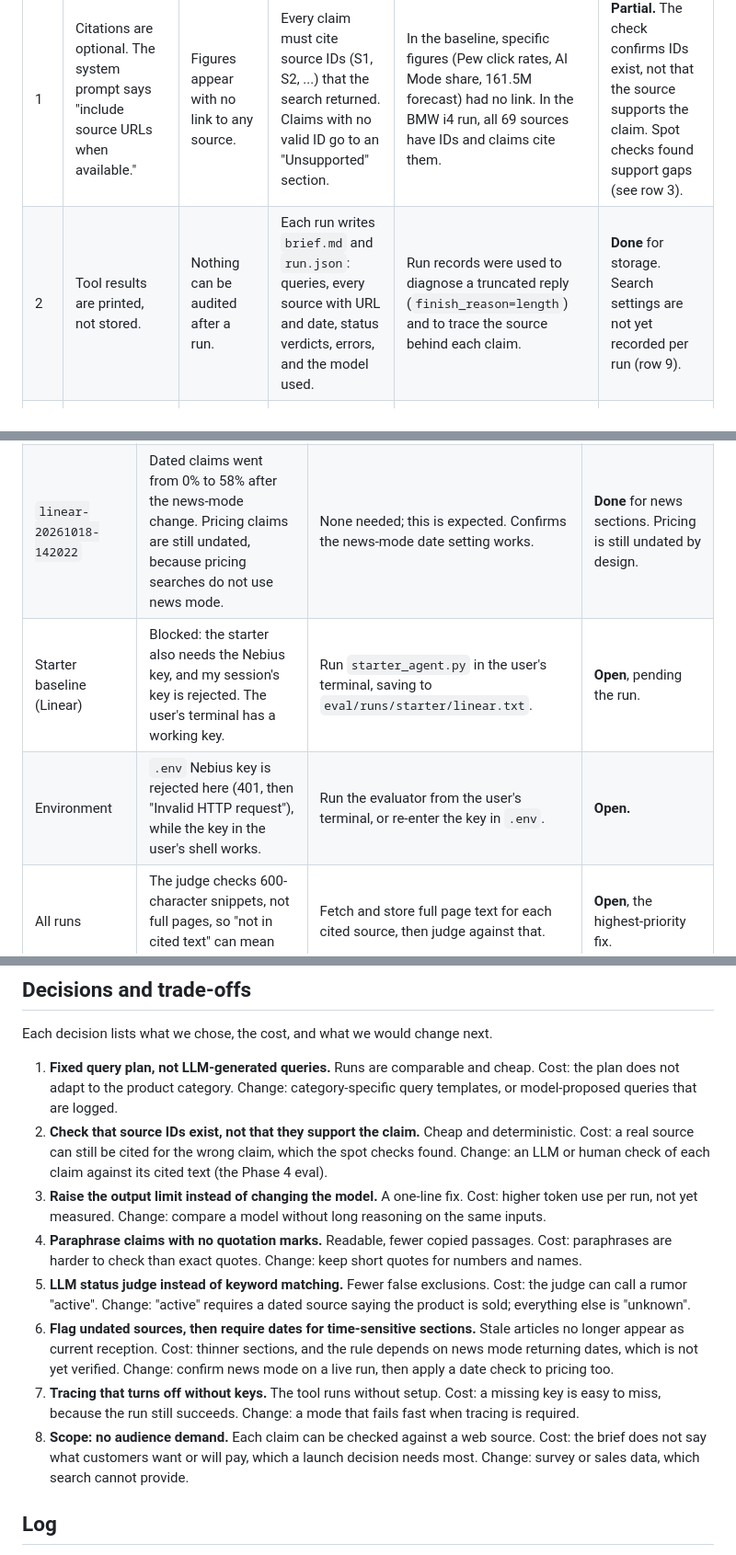
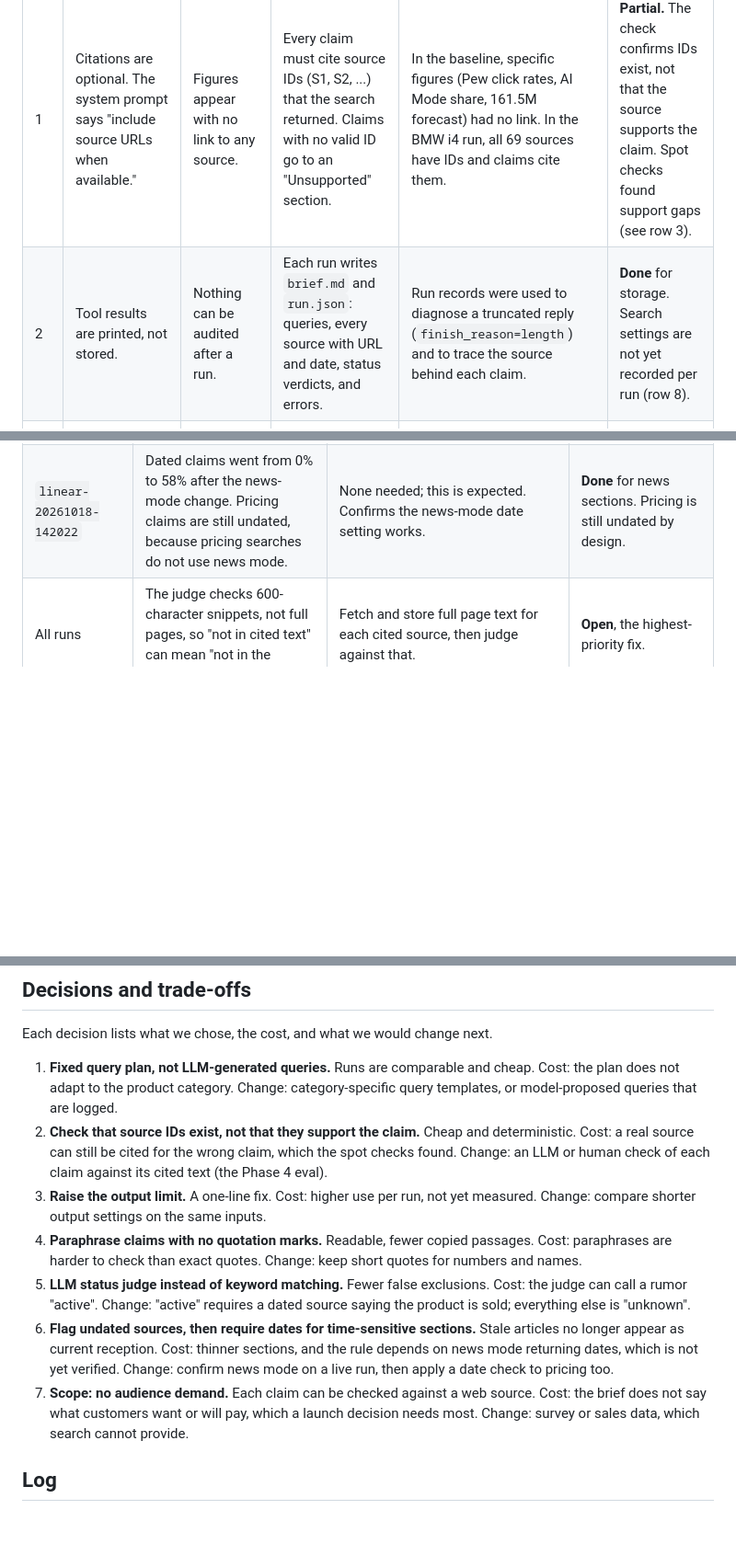
Before and after one commit to ravishastri/Search-product-comparison, a Markdown page: ENHANCEMENTS.md, 3 parts joined by grey strips. Shown at 92% size. GitHub-like rendering; blank space fills up the shorter version.

```diff
--- a/ENHANCEMENTS.md
+++ b/ENHANCEMENTS.md
@@ -11,7 +11,7 @@ Status values: `Open`, `Partial`, `Done`, `Deferred`.
 | # | Shortcoming in the starter | Why it misleads | Change we made | Evidence | Status / what's still missing |
 |---|---|---|---|---|---|
 | 1 | Citations are optional. The system prompt says "include source URLs when available." | Figures appear with no link to any source. | Every claim must cite source IDs (S1, S2, ...) that the search returned. Claims with no valid ID go to an "Unsupported" section. | In the baseline, specific figures (Pew click rates, AI Mode share, 161.5M forecast) had no link. In the BMW i4 run, all 69 sources have IDs and claims cite them. | **Partial.** The check confirms IDs exist, not that the source supports the claim. Spot checks found support gaps (see row 3). |
-| 2 | Tool results are printed, not stored. | Nothing can be audited after a run. | Each run writes `brief.md` and `run.json`: queries, every source with URL and date, status verdicts, errors, and the model used. | Run records were used to diagnose a truncated reply (`finish_reason=length`) and to trace the source behind each claim. | **Done** for storage. Search settings are not yet recorded per run (row 9). |
+| 2 | Tool results are printed, not stored. | Nothing can be audited after a run. | Each run writes `brief.md` and `run.json`: queries, every source with URL and date, status verdicts, and errors. | Run records were used to diagnose a truncated reply (`finish_reason=length`) and to trace the source behind each claim. | **Done** for storage. Search settings are not yet recorded per run (row 8). |
 | 3 | No eval loop. Nothing measures whether answers are correct. | We cannot say how often the output is wrong. | Manual spot checks of pricing, reception, and status claims against the full text of the cited pages. | Spot checks on Linear and BMW i4 runs found: a 2022 comment presented as recent, a price from a pre-pause article presented as current, a 2020 "discontinued" article presented as current, a rumor marked "active", and one overstated claim ("prepaid" credits). | **Open.** The spot checks are manual and cover a few claims. The Phase 4 test set (5–10 launches, scored) is not built. |
 | 4 | Output is free text. | Code and reviewers cannot check fields such as price or plan. | Claims are structured JSON with dimension, text, and source IDs before they are rendered. | Unsupported claims are separated automatically. | **Partial.** The brief is still Markdown. Prices are not parsed into fields. |
 | 5 | `truncate` affects only display. The model sees full tool results. | The display can hide what the model used. | The model receives each source's snippet, capped at 600 characters, and the run records the sources. | Source IDs in the brief map to records in `run.json`. | **Partial.** The cap means the model sees less than the full result. We do not log which snippet text was sent. |
@@ -50,8 +49,6 @@ Each run's problems are listed with the fix and its status. Runs are listed in t
 | `linear-20261018-142022` | Three price claims cite sources whose snippets lack the figure, even though the figures are correct. Examples: Basic $10 (S52), and YouTrack $5.40 and $4.50. | Same label as above. The judge reports the rate (`prices_in_cited_text`). | **Partial.** The snippet is the limit. Real fix is row 6. |
 | `linear-20261018-142022` | The ground-truth check could not find the free plan, because "$0" never appears in the brief. | Fact-level match term ("free") added to the ground truth. | **Partial.** "free" is a loose match, so recall 1.0 is weak evidence. A stricter check is needed. |
 | `linear-20261018-142022` | Dated claims went from 0% to 58% after the news-mode change. Pricing claims are still undated, because pricing searches do not use news mode. | None needed; this is expected. Confirms the news-mode date setting works. | **Done** for news sections. Pricing is still undated by design. |
-| Starter baseline (Linear) | Blocked: the starter also needs the Nebius key, and my session's key is rejected. The user's terminal has a working key. | Run `starter_agent.py` in the user's terminal, saving to `eval/runs/starter/linear.txt`. | **Open**, pending the run. |
-| Environment | `.env` Nebius key is rejected here (401, then "Invalid HTTP request"), while the key in the user's shell works. | Run the evaluator from the user's terminal, or re-enter the key in `.env`. | **Open.** |
 | All runs | The judge checks 600-character snippets, not full pages, so "not in cited text" can mean "not in the snippet". | Fetch and store full page text for each cited source, then judge against that. | **Open**, the highest-priority fix. |
 
 ### Runs after the key fix (Linear, 2026-10-18)
@@ -152,12 +148,11 @@ Each decision lists what we chose, the cost, and what we would change next.
 
 1. **Fixed query plan, not LLM-generated queries.** Runs are comparable and cheap. Cost: the plan does not adapt to the product category. Change: category-specific query templates, or model-proposed queries that are logged.
 2. **Check that source IDs exist, not that they support the claim.** Cheap and deterministic. Cost: a real source can still be cited for the wrong claim, which the spot checks found. Change: an LLM or human check of each claim against its cited text (the Phase 4 eval).
-3. **Raise the output limit instead of changing the model.** A one-line fix. Cost: higher token use per run, not yet measured. Change: compare a model without long reasoning on the same inputs.
+3. **Raise the output limit.** A one-line fix. Cost: higher use per run, not yet measured. Change: compare shorter output settings on the same inputs.
 4. **Paraphrase claims with no quotation marks.** Readable, fewer copied passages. Cost: paraphrases are harder to check than exact quotes. Change: keep short quotes for numbers and names.
 5. **LLM status judge instead of keyword matching.** Fewer false exclusions. Cost: the judge can call a rumor "active". Change: "active" requires a dated source saying the product is sold; everything else is "unknown".
 6. **Flag undated sources, then require dates for time-sensitive sections.** Stale articles no longer appear as current reception. Cost: thinner sections, and the rule depends on news mode returning dates, which is not yet verified. Change: confirm news mode on a live run, then apply a date check to pricing too.
-7. **Tracing that turns off without keys.** The tool runs without setup. Cost: a missing key is easy to miss, because the run still succeeds. Change: a mode that fails fast when tracing is required.
-8. **Scope: no audience demand.** Each claim can be checked against a web source. Cost: the brief does not say what customers want or will pay, which a launch decision needs most. Change: survey or sales data, which search cannot provide.
+7. **Scope: no audience demand.** Each claim can be checked against a web source. Cost: the brief does not say what customers want or will pay, which a launch decision needs most. Change: survey or sales data, which search cannot provide.
 
 ## Log
 
```
Also changed, not shown: other parts of ENHANCEMENTS.md (+7 -9 lines).
